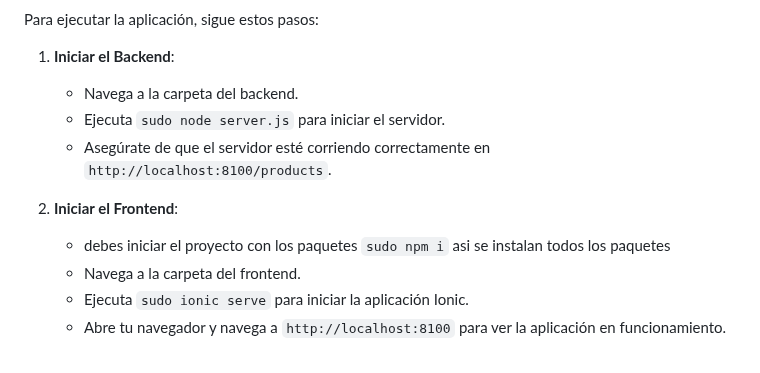
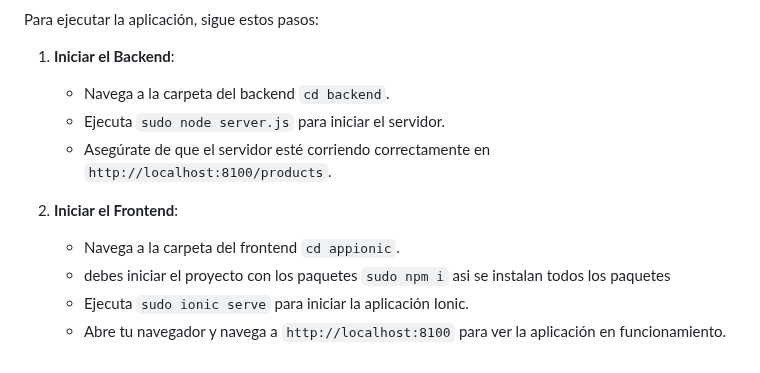
Before and after one commit to josepalaci0/pruebasprogramacion, a Markdown page: Parte_5_ionic_mongo_linux/README.md, the part around the change. Rendered like a GitHub page.

```diff
--- a/Parte_5_ionic_mongo_linux/README.md
+++ b/Parte_5_ionic_mongo_linux/README.md
@@ -72,12 +72,13 @@ Antes de ejecutar la aplicación, asegúrate de tener instalados los siguientes
 Para ejecutar la aplicación, sigue estos pasos:
 
 1. **Iniciar el Backend**:
-   - Navega a la carpeta del backend.
+   - Navega a la carpeta del backend  `cd backend`.
    - Ejecuta `sudo node server.js` para iniciar el servidor.
    - Asegúrate de que el servidor esté corriendo correctamente en `http://localhost:8100/products`.
 
 2. **Iniciar el Frontend**:
+
+   - Navega a la carpeta del frontend  `cd appionic`.
    - debes iniciar el proyecto con los paquetes `sudo npm i` asi se instalan todos los paquetes
-   - Navega a la carpeta del frontend.
    - Ejecuta `sudo ionic serve` para iniciar la aplicación Ionic.
    - Abre tu navegador y navega a `http://localhost:8100` para ver la aplicación en funcionamiento.
```
